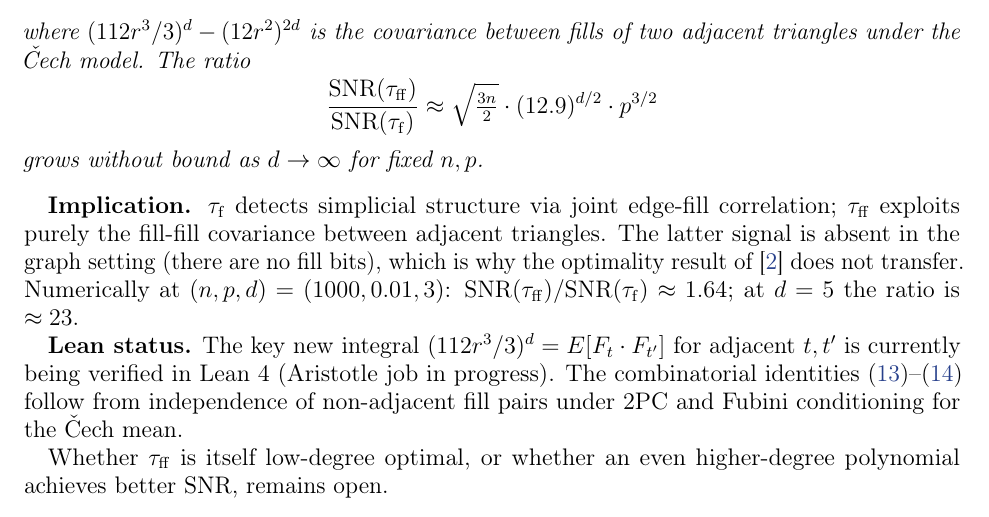
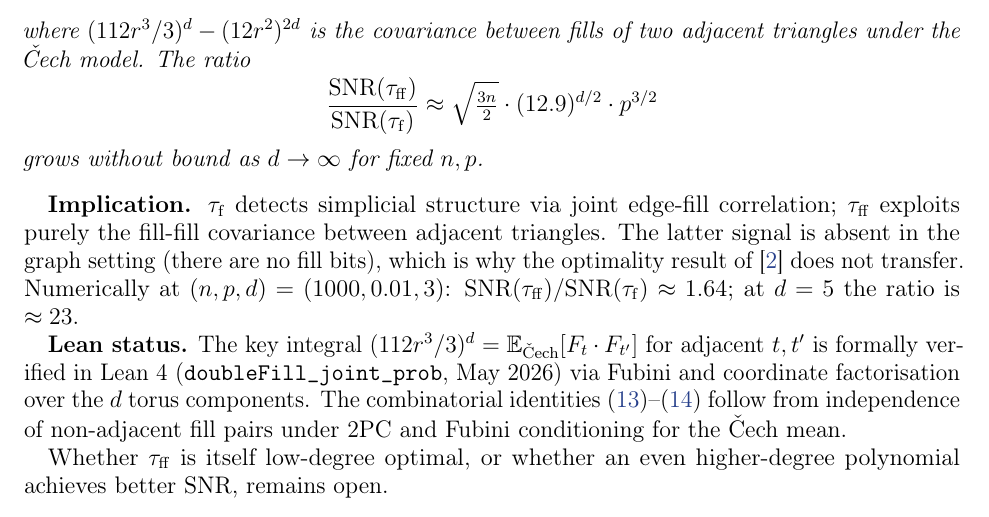
Before and after one commit to davidcagoh/simplicial-latent-geometry, a LaTeX paper (my_theorems/paper.tex): part of page 13 of 19, cut so that both start at the same text. Compiled offline with pdfLaTeX.

Commit message:
docs: update §5.3 Lean status — doubleFill_joint_prob verified (Job 5)

```diff
--- a/my_theorems/paper.tex
+++ b/my_theorems/paper.tex
@@ -1008,8 +1008,9 @@ is absent in the graph setting (there are no fill bits), which is why the optima
 of~\cite{BangachevBresler2024} does not transfer. Numerically at $(n,p,d) = (1000,0.01,3)$:
 $\mathrm{SNR}(\tauff)/\mathrm{SNR}(\tauf) \approx 1.64$; at $d = 5$ the ratio is $\approx 23$.
 
-\textbf{Lean status.} The key new integral $(112r^3/3)^d = E[F_t \cdot F_{t'}]$ for adjacent
-$t,t'$ is currently being verified in Lean~4 (Aristotle job in progress). The combinatorial
+\textbf{Lean status.} The key integral $(112r^3/3)^d = \EE_{\Cech}[F_t \cdot F_{t'}]$ for adjacent
+$t,t'$ is formally verified in Lean~4 (\texttt{doubleFill\_joint\_prob}, May~2026) via Fubini
+and coordinate factorisation over the $d$ torus components. The combinatorial
 identities~\eqref{eq:tauff-mean}--\eqref{eq:tauff-var} follow from independence of non-adjacent
 fill pairs under 2PC and Fubini conditioning for the \v{C}ech mean.
 
```
